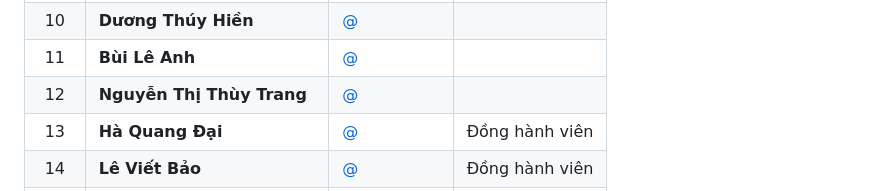
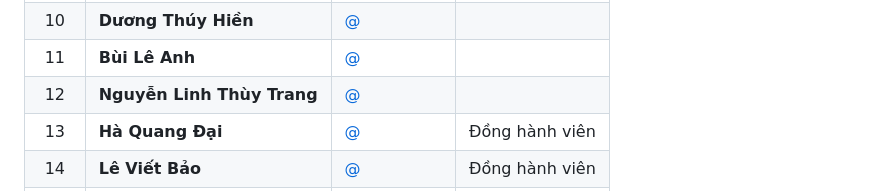
Before and after one commit to nghiquach/Dashboard-quanlythongtin-xatanvinhloc, a Markdown page: README.md, the part around the change. Rendered like a GitHub page.

Commit message:
Update name in contributors list

```diff
--- a/README.md
+++ b/README.md
@@ -97,7 +97,7 @@ Dự án được xây dựng với cấu trúc tối ưu cho việc xử lý v
 | 9 | **Hồ Minh Khang** | [@](https://github.com/) |  |
 | 10 | **Dương Thúy Hiền** | [@](https://github.com/) |  |
 | 11 | **Bùi Lê Anh** | [@](https://github.com/) |  |
-| 12 | **Nguyễn Thị Thùy Trang** | [@](https://github.com/) |  |
+| 12 | **Nguyễn Linh Thùy Trang** | [@](https://github.com/) |  |
 | 13 | **Hà Quang Đại** | [@](https://github.com/) | Đồng hành viên |
 | 14 | **Lê Viết Bảo** | [@](https://github.com/) | Đồng hành viên |
 | 15 | **Nguyễn Võ Lan Thanh** | [@](https://github.com/) | Đồng hành viên |
```
